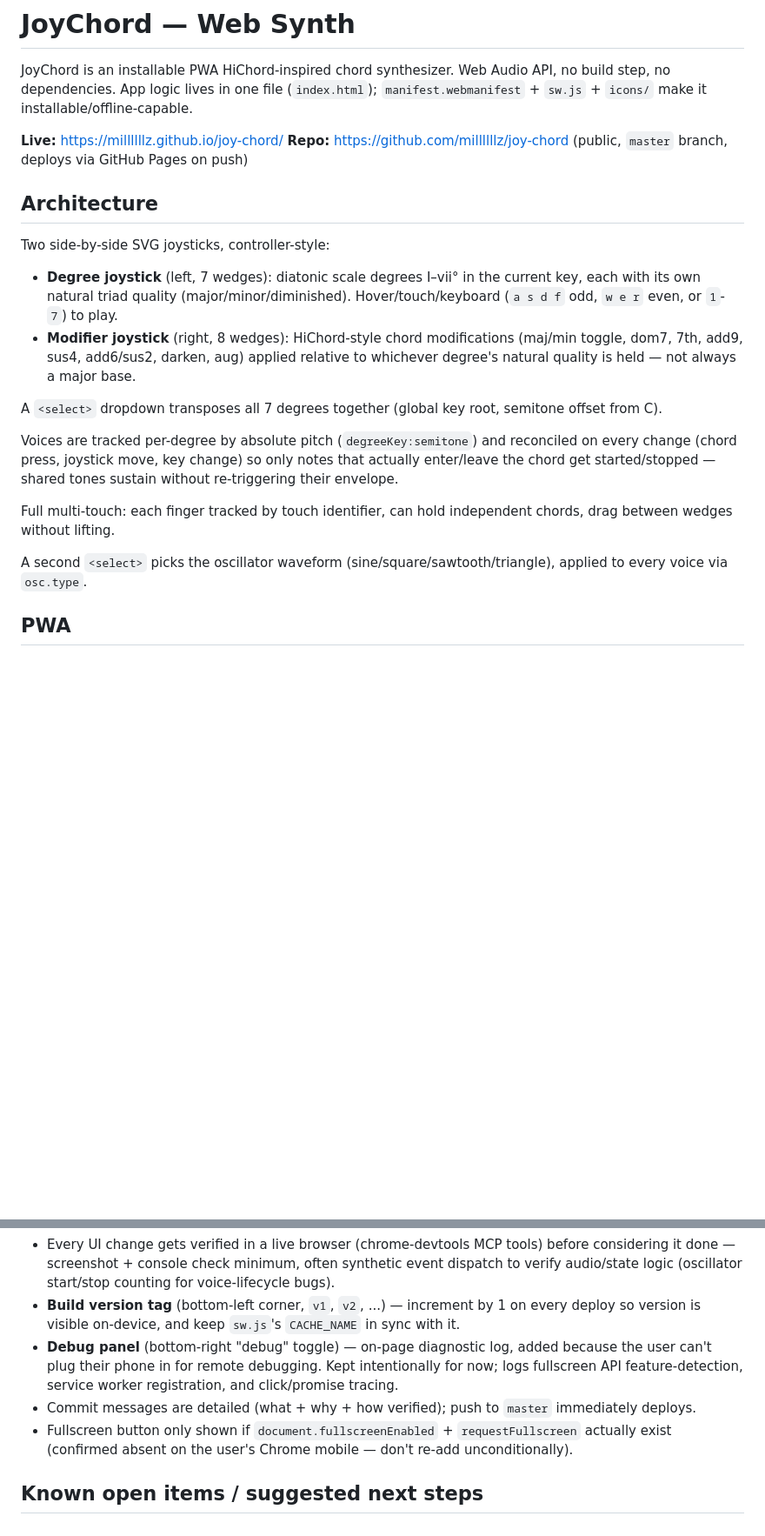
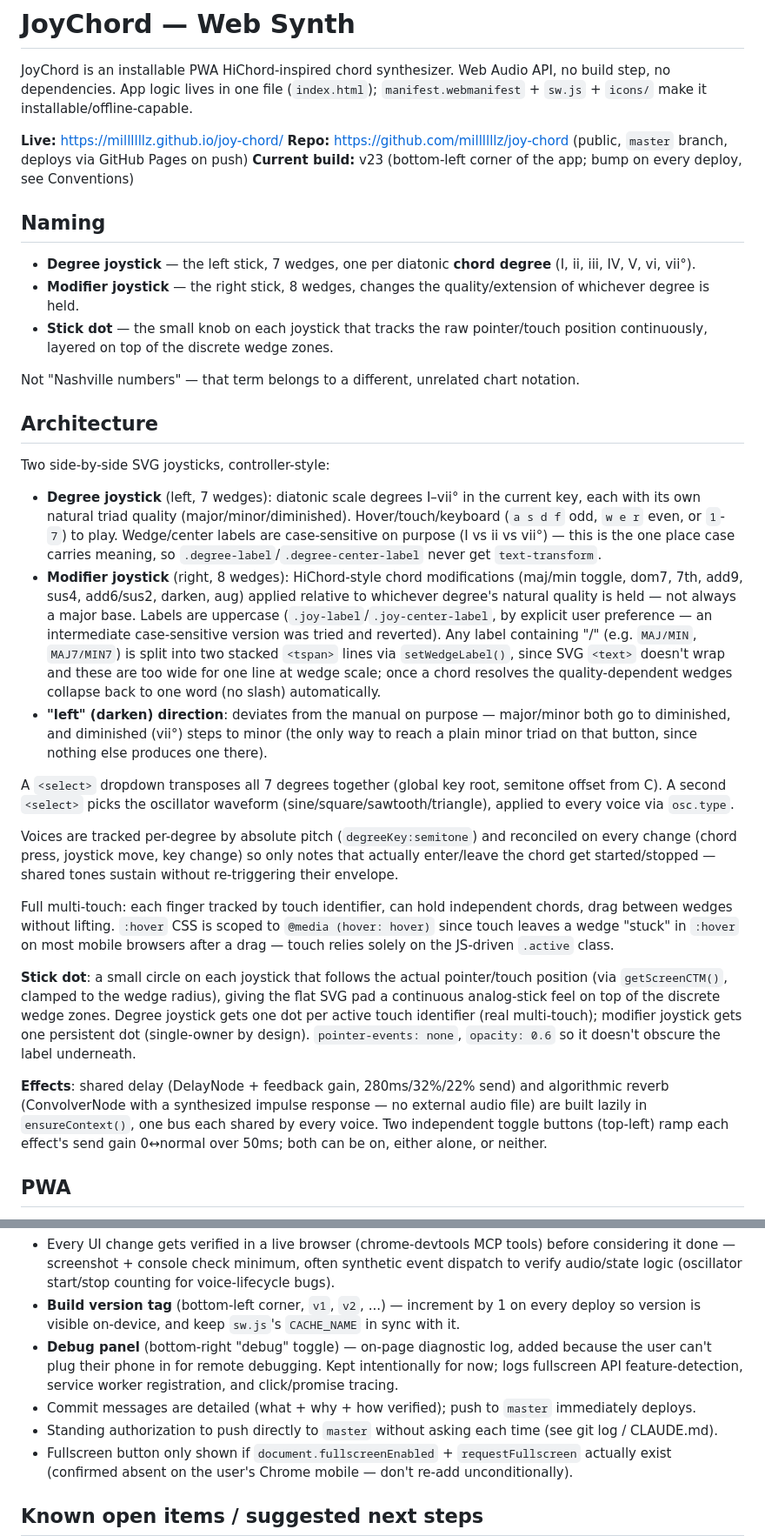
Before and after one commit to millllllz/joy-chord, a Markdown page: README.md, 2 parts joined by grey strips. Shown at 87% size. Drawn GitHub-style; blank space fills up the shorter version.

Commit message:
Update README with the other session's changes and naming conventions
Covers what landed while this session wasn't watching: effects
(shared delay + reverb, independent toggles), the stick-dot feature,
the PWA install path actually getting built, the JoyChord rename, and
the touch :hover-stuck fix. Also documents the naming settled on this
session (degree joystick / modifier joystick / stick dot, not
"Nashville numbers") and the label case conventions (degree side is
case-sensitive on purpose, modifier side is uppercase by explicit
preference with "/" labels split to two lines).

Co-Authored-By: Claude Sonnet 5 <noreply@anthropic.com>

```diff
--- a/README.md
+++ b/README.md
@@ -4,21 +4,33 @@ JoyChord is an installable PWA HiChord-inspired chord synthesizer. Web Audio API
 
 **Live:** https://millllllz.github.io/joy-chord/
 **Repo:** https://github.com/millllllz/joy-chord (public, `master` branch, deploys via GitHub Pages on push)
+**Current build:** v23 (bottom-left corner of the app; bump on every deploy, see Conventions)
+
+## Naming
+
+- **Degree joystick** — the left stick, 7 wedges, one per diatonic **chord degree** (I, ii, iii, IV, V, vi, vii°).
+- **Modifier joystick** — the right stick, 8 wedges, changes the quality/extension of whichever degree is held.
+- **Stick dot** — the small knob on each joystick that tracks the raw pointer/touch position continuously, layered on top of the discrete wedge zones.
+
+Not "Nashville numbers" — that term belongs to a different, unrelated chart notation.
 
 ## Architecture
 
 Two side-by-side SVG joysticks, controller-style:
 
-- **Degree joystick** (left, 7 wedges): diatonic scale degrees I–vii° in the current key, each with its own natural triad quality (major/minor/diminished). Hover/touch/keyboard (`a s d f` odd, `w e r` even, or `1`-`7`) to play.
-- **Modifier joystick** (right, 8 wedges): HiChord-style chord modifications (maj/min toggle, dom7, 7th, add9, sus4, add6/sus2, darken, aug) applied relative to whichever degree's natural quality is held — not always a major base.
+- **Degree joystick** (left, 7 wedges): diatonic scale degrees I–vii° in the current key, each with its own natural triad quality (major/minor/diminished). Hover/touch/keyboard (`a s d f` odd, `w e r` even, or `1`-`7`) to play. Wedge/center labels are case-sensitive on purpose (I vs ii vs vii°) — this is the one place case carries meaning, so `.degree-label`/`.degree-center-label` never get `text-transform`.
+- **Modifier joystick** (right, 8 wedges): HiChord-style chord modifications (maj/min toggle, dom7, 7th, add9, sus4, add6/sus2, darken, aug) applied relative to whichever degree's natural quality is held — not always a major base. Labels are uppercase (`.joy-label`/`.joy-center-label`, by explicit user preference — an intermediate case-sensitive version was tried and reverted). Any label containing "/" (e.g. `MAJ/MIN`, `MAJ7/MIN7`) is split into two stacked `<tspan>` lines via `setWedgeLabel()`, since SVG `<text>` doesn't wrap and these are too wide for one line at wedge scale; once a chord resolves the quality-dependent wedges collapse back to one word (no slash) automatically.
+- **"left" (darken) direction**: deviates from the manual on purpose — major/minor both go to diminished, and diminished (vii°) steps to minor (the only way to reach a plain minor triad on that button, since nothing else produces one there).
 
-A `<select>` dropdown transposes all 7 degrees together (global key root, semitone offset from C).
+A `<select>` dropdown transposes all 7 degrees together (global key root, semitone offset from C). A second `<select>` picks the oscillator waveform (sine/square/sawtooth/triangle), applied to every voice via `osc.type`.
 
 Voices are tracked per-degree by absolute pitch (`degreeKey:semitone`) and reconciled on every change (chord press, joystick move, key change) so only notes that actually enter/leave the chord get started/stopped — shared tones sustain without re-triggering their envelope.
 
-Full multi-touch: each finger tracked by touch identifier, can hold independent chords, drag between wedges without lifting.
+Full multi-touch: each finger tracked by touch identifier, can hold independent chords, drag between wedges without lifting. `:hover` CSS is scoped to `@media (hover: hover)` since touch leaves a wedge "stuck" in `:hover` on most mobile browsers after a drag — touch relies solely on the JS-driven `.active` class.
 
-A second `<select>` picks the oscillator waveform (sine/square/sawtooth/triangle), applied to every voice via `osc.type`.
+**Stick dot**: a small circle on each joystick that follows the actual pointer/touch position (via `getScreenCTM()`, clamped to the wedge radius), giving the flat SVG pad a continuous analog-stick feel on top of the discrete wedge zones. Degree joystick gets one dot per active touch identifier (real multi-touch); modifier joystick gets one persistent dot (single-owner by design). `pointer-events: none`, `opacity: 0.6` so it doesn't obscure the label underneath.
+
+**Effects**: shared delay (DelayNode + feedback gain, 280ms/32%/22% send) and algorithmic reverb (ConvolverNode with a synthesized impulse response — no external audio file) are built lazily in `ensureContext()`, one bus each shared by every voice. Two independent toggle buttons (top-left) ramp each effect's send gain 0↔normal over 50ms; both can be on, either alone, or neither.
 
 ## PWA
 
@@ -32,6 +44,7 @@ A second `<select>` picks the oscillator waveform (sine/square/sawtooth/triangle
 - **Build version tag** (bottom-left corner, `v1`, `v2`, ...) — increment by 1 on every deploy so version is visible on-device, and keep `sw.js`'s `CACHE_NAME` in sync with it.
 - **Debug panel** (bottom-right "debug" toggle) — on-page diagnostic log, added because the user can't plug their phone in for remote debugging. Kept intentionally for now; logs fullscreen API feature-detection, service worker registration, and click/promise tracing.
 - Commit messages are detailed (what + why + how verified); push to `master` immediately deploys.
+- Standing authorization to push directly to `master` without asking each time (see git log / CLAUDE.md).
 - Fullscreen button only shown if `document.fullscreenEnabled` + `requestFullscreen` actually exist (confirmed absent on the user's Chrome mobile — don't re-add unconditionally).
 
 ## Known open items / suggested next steps
```
